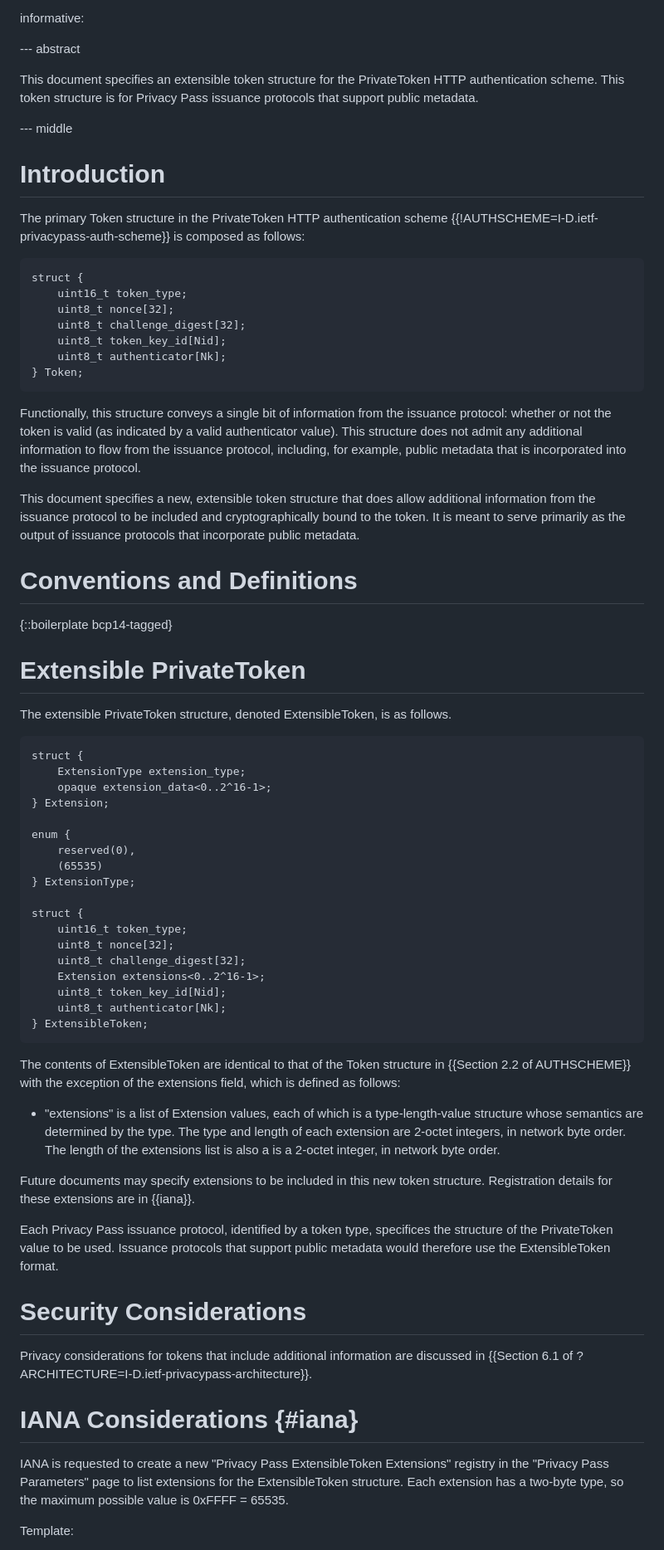
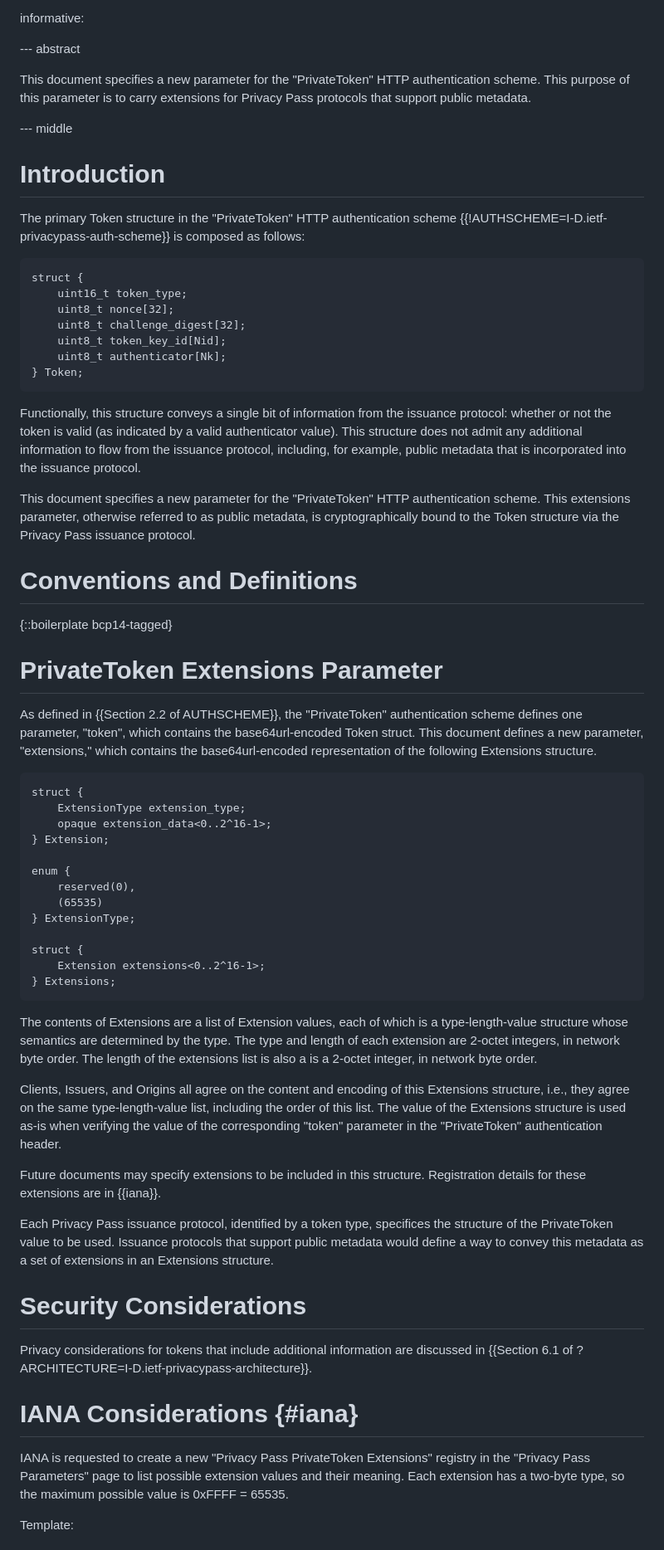
Before and after one commit to ietf-wg-privacypass/draft-ietf-privacypass-auth-scheme-extensions, a Markdown page: draft-wood-privacypass-extensible-token.md, the part around one of its changes. Shown at 83% size. GitHub-like rendering.

Commit message:
Reuse Token format with new extensions authentication parameter

```diff
--- a/draft-wood-privacypass-extensible-token.md
+++ b/draft-wood-privacypass-extensible-token.md
@@ -37,15 +37,15 @@ informative:
 
 --- abstract
 
-This document specifies an extensible token structure for the
-PrivateToken HTTP authentication scheme. This token structure is
-for Privacy Pass issuance protocols that support public metadata.
+This document specifies a new parameter for the "PrivateToken" HTTP authentication
+scheme. This purpose of this parameter is to carry extensions for Privacy Pass
+protocols that support public metadata.
 
 --- middle
 
 # Introduction
 
-The primary Token structure in the PrivateToken HTTP authentication scheme
+The primary Token structure in the "PrivateToken" HTTP authentication scheme
 {{!AUTHSCHEME=I-D.ietf-privacypass-auth-scheme}} is composed as follows:
 
 ~~~
@@ -64,18 +64,21 @@ authenticator value). This structure does not admit any additional information
 to flow from the issuance protocol, including, for example, public metadata
 that is incorporated into the issuance protocol.
 
-This document specifies a new, extensible token structure that does allow
-additional information from the issuance protocol to be included and
-cryptographically bound to the token. It is meant to serve primarily as
-the output of issuance protocols that incorporate public metadata.
+This document specifies a new parameter for the "PrivateToken" HTTP authentication
+scheme. This extensions parameter, otherwise referred to as public metadata,
+is cryptographically bound to the Token structure via the Privacy Pass issuance
+protocol.
 
 # Conventions and Definitions
 
 {::boilerplate bcp14-tagged}
 
-# Extensible PrivateToken
+# PrivateToken Extensions Parameter
 
-The extensible PrivateToken structure, denoted ExtensibleToken, is as follows.
+As defined in {{Section 2.2 of AUTHSCHEME}}, the "PrivateToken" authentication
+scheme defines one parameter, "token", which contains the base64url-encoded
+Token struct. This document defines a new parameter, "extensions," which contains
+the base64url-encoded representation of the following Extensions structure.
 
 ~~~
 struct {
@@ -89,30 +92,27 @@ enum {
 } ExtensionType;
 
 struct {
-    uint16_t token_type;
-    uint8_t nonce[32];
-    uint8_t challenge_digest[32];
     Extension extensions<0..2^16-1>;
-    uint8_t token_key_id[Nid];
-    uint8_t authenticator[Nk];
-} ExtensibleToken;
+} Extensions;
 ~~~
 
-The contents of ExtensibleToken are identical to that of the Token structure
-in {{Section 2.2 of AUTHSCHEME}} with the exception of the extensions field,
-which is defined as follows:
+The contents of Extensions are a list of Extension values, each of which is a type-length-value
+structure whose semantics are determined by the type. The type and length of each
+extension are 2-octet integers, in network byte order. The length of the extensions
+list is also a is a 2-octet integer, in network byte order.
 
-- "extensions" is a list of Extension values, each of which is a type-length-value
-  structure whose semantics are determined by the type. The type and length of each
-  extension are 2-octet integers, in network byte order. The length of the extensions
-  list is also a is a 2-octet integer, in network byte order.
+Clients, Issuers, and Origins all agree on the content and encoding of this Extensions
+structure, i.e., they agree on the same type-length-value list, including the order
+of this list. The value of the Extensions structure is used as-is when verifying
+the value of the corresponding "token" parameter in the "PrivateToken" authentication header.
 
-Future documents may specify extensions to be included in this new token structure.
+Future documents may specify extensions to be included in this structure.
 Registration details for these extensions are in {{iana}}.
 
 Each Privacy Pass issuance protocol, identified by a token type, specifices the structure
 of the PrivateToken value to be used. Issuance protocols that support public metadata
-would therefore use the ExtensibleToken format.
+would define a way to convey this metadata as a set of extensions in an Extensions
+structure.
 
 # Security Considerations
 
@@ -121,8 +121,8 @@ in {{Section 6.1 of ?ARCHITECTURE=I-D.ietf-privacypass-architecture}}.
 
 # IANA Considerations {#iana}
 
-IANA is requested to create a new "Privacy Pass ExtensibleToken Extensions" registry
-in the "Privacy Pass Parameters" page to list extensions for the ExtensibleToken structure.
+IANA is requested to create a new "Privacy Pass PrivateToken Extensions" registry
+in the "Privacy Pass Parameters" page to list possible extension values and their meaning.
 Each extension has a two-byte type, so the maximum possible value is 0xFFFF = 65535.
 
 Template:
```
Also changed, not shown: other parts of draft-wood-privacypass-extensible-token.md (+5 -2 lines).
